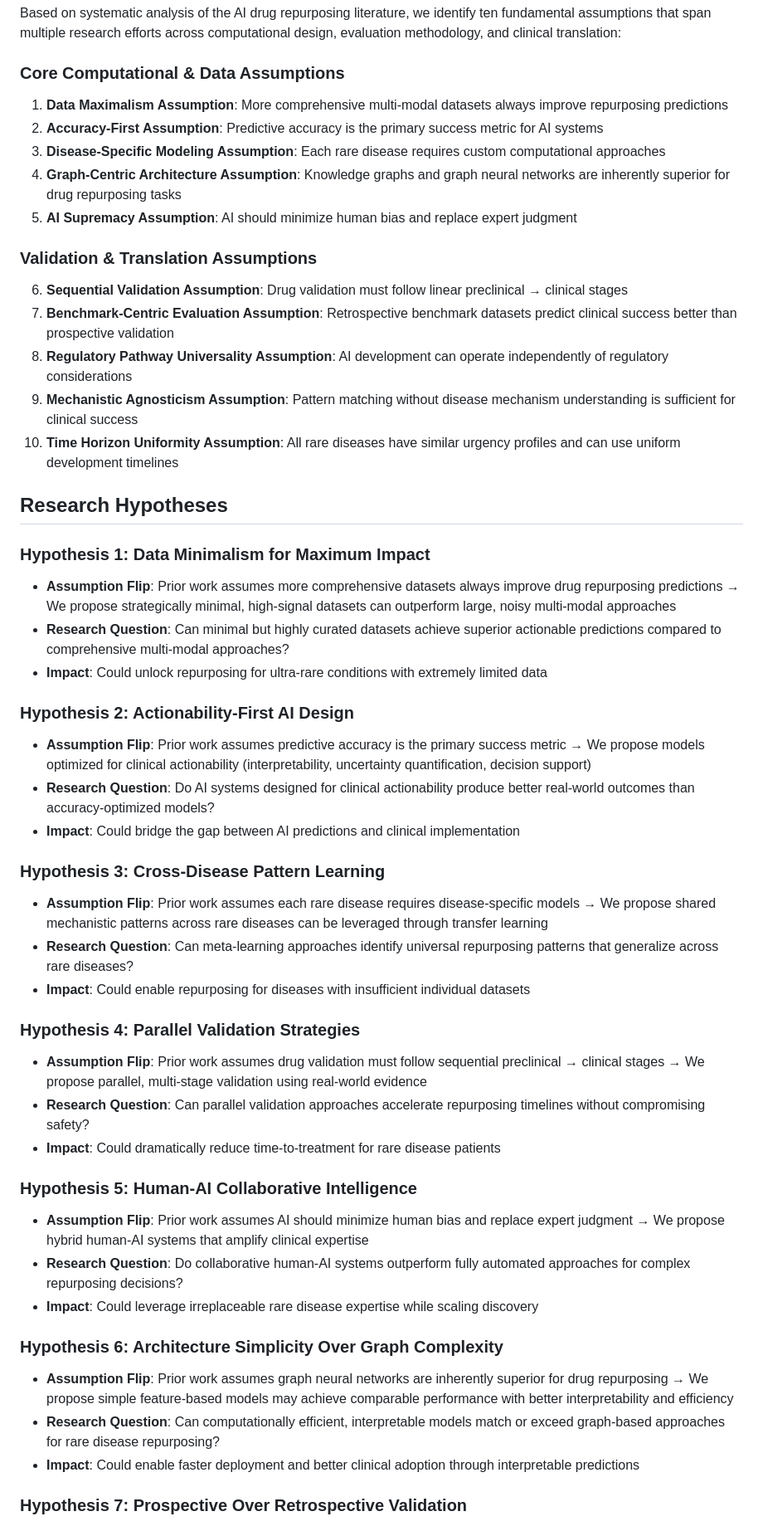
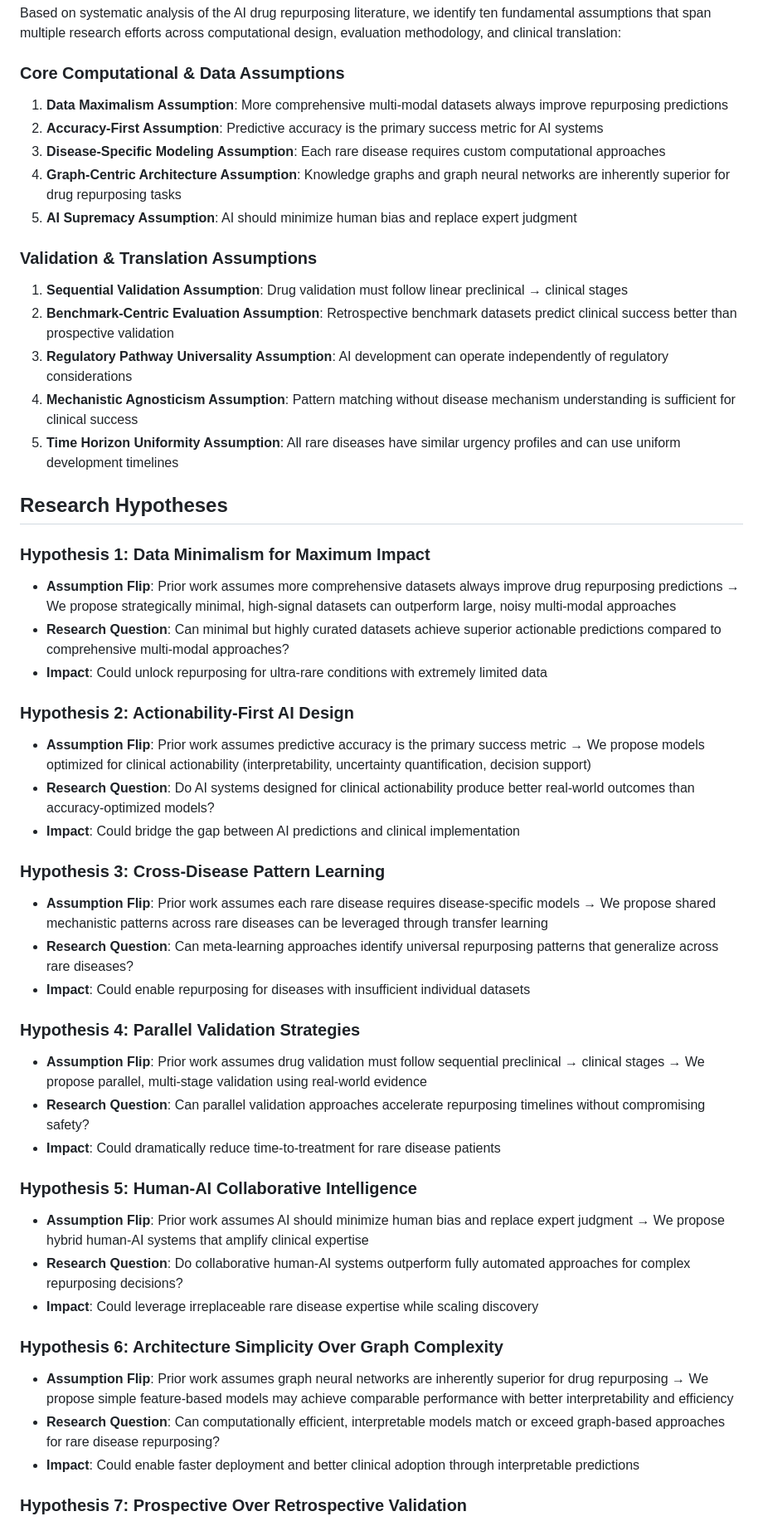
Before and after one commit to test-git-account1926/artificial-intelligence-to-accelerate-drug-repurposing-for-rare-diseases-with-limited-existing-treat, a Markdown page: section_notes/01-research-concept-direction.md, the part around one of its changes. Shown at 83% size. GitHub-like rendering.

Commit message:
edit: Edit Research Concept and Direction [research-concept]

```diff
--- a/section_notes/01-research-concept-direction.md
+++ b/section_notes/01-research-concept-direction.md
@@ -11,6 +9,7 @@ This research challenges fundamental assumptions in AI-driven drug repurposing f
 Based on systematic analysis of the AI drug repurposing literature, we identify ten fundamental assumptions that span multiple research efforts across computational design, evaluation methodology, and clinical translation:
 
 ### Core Computational & Data Assumptions
+
 1. **Data Maximalism Assumption**: More comprehensive multi-modal datasets always improve repurposing predictions
 2. **Accuracy-First Assumption**: Predictive accuracy is the primary success metric for AI systems
 3. **Disease-Specific Modeling Assumption**: Each rare disease requires custom computational approaches
@@ -18,42 +17,49 @@ Based on systematic analysis of the AI drug repurposing literature, we identify
 5. **AI Supremacy Assumption**: AI should minimize human bias and replace expert judgment
 
 ### Validation & Translation Assumptions
-6. **Sequential Validation Assumption**: Drug validation must follow linear preclinical → clinical stages
-7. **Benchmark-Centric Evaluation Assumption**: Retrospective benchmark datasets predict clinical success better than prospective validation
-8. **Regulatory Pathway Universality Assumption**: AI development can operate independently of regulatory considerations
-9. **Mechanistic Agnosticism Assumption**: Pattern matching without disease mechanism understanding is sufficient for clinical success
-10. **Time Horizon Uniformity Assumption**: All rare diseases have similar urgency profiles and can use uniform development timelines
+
+1. **Sequential Validation Assumption**: Drug validation must follow linear preclinical → clinical stages
+2. **Benchmark-Centric Evaluation Assumption**: Retrospective benchmark datasets predict clinical success better than prospective validation
+3. **Regulatory Pathway Universality Assumption**: AI development can operate independently of regulatory considerations
+4. **Mechanistic Agnosticism Assumption**: Pattern matching without disease mechanism understanding is sufficient for clinical success
+5. **Time Horizon Uniformity Assumption**: All rare diseases have similar urgency profiles and can use uniform development timelines
 
 ## Research Hypotheses
 
 ### Hypothesis 1: Data Minimalism for Maximum Impact
-- **Assumption Flip**: Prior work assumes more comprehensive datasets always improve drug repurposing predictions → We propose strategically minimal, high-signal datasets can outperform large, noisy multi-modal approaches
-- **Research Question**: Can minimal but highly curated datasets achieve superior actionable predictions compared to comprehensive multi-modal approaches?
-- **Impact**: Could unlock repurposing for ultra-rare conditions with extremely limited data
+
+* **Assumption Flip**: Prior work assumes more comprehensive datasets always improve drug repurposing predictions → We propose strategically minimal, high-signal datasets can outperform large, noisy multi-modal approaches
+* **Research Question**: Can minimal but highly curated datasets achieve superior actionable predictions compared to comprehensive multi-modal approaches?
+* **Impact**: Could unlock repurposing for ultra-rare conditions with extremely limited data
 
 ### Hypothesis 2: Actionability-First AI Design
-- **Assumption Flip**: Prior work assumes predictive accuracy is the primary success metric → We propose models optimized for clinical actionability (interpretability, uncertainty quantification, decision support)
-- **Research Question**: Do AI systems designed for clinical actionability produce better real-world outcomes than accuracy-optimized models?
-- **Impact**: Could bridge the gap between AI predictions and clinical implementation
+
+* **Assumption Flip**: Prior work assumes predictive accuracy is the primary success metric → We propose models optimized for clinical actionability (interpretability, uncertainty quantification, decision support)
+* **Research Question**: Do AI systems designed for clinical actionability produce better real-world outcomes than accuracy-optimized models?
+* **Impact**: Could bridge the gap between AI predictions and clinical implementation
 
 ### Hypothesis 3: Cross-Disease Pattern Learning
-- **Assumption Flip**: Prior work assumes each rare disease requires disease-specific models → We propose shared mechanistic patterns across rare diseases can be leveraged through transfer learning
-- **Research Question**: Can meta-learning approaches identify universal repurposing patterns that generalize across rare diseases?
-- **Impact**: Could enable repurposing for diseases with insufficient individual datasets
+
+* **Assumption Flip**: Prior work assumes each rare disease requires disease-specific models → We propose shared mechanistic patterns across rare diseases can be leveraged through transfer learning
+* **Research Question**: Can meta-learning approaches identify universal repurposing patterns that generalize across rare diseases?
+* **Impact**: Could enable repurposing for diseases with insufficient individual datasets
 
 ### Hypothesis 4: Parallel Validation Strategies
-- **Assumption Flip**: Prior work assumes drug validation must follow sequential preclinical → clinical stages → We propose parallel, multi-stage validation using real-world evidence
-- **Research Question**: Can parallel validation approaches accelerate repurposing timelines without compromising safety?
-- **Impact**: Could dramatically reduce time-to-treatment for rare disease patients
+
+* **Assumption Flip**: Prior work assumes drug validation must follow sequential preclinical → clinical stages → We propose parallel, multi-stage validation using real-world evidence
+* **Research Question**: Can parallel validation approaches accelerate repurposing timelines without compromising safety?
+* **Impact**: Could dramatically reduce time-to-treatment for rare disease patients
 
 ### Hypothesis 5: Human-AI Collaborative Intelligence
-- **Assumption Flip**: Prior work assumes AI should minimize human bias and replace expert judgment → We propose hybrid human-AI systems that amplify clinical expertise
-- **Research Question**: Do collaborative human-AI systems outperform fully automated approaches for complex repurposing decisions?
-- **Impact**: Could leverage irreplaceable rare disease expertise while scaling discovery
+
+* **Assumption Flip**: Prior work assumes AI should minimize human bias and replace expert judgment → We propose hybrid human-AI systems that amplify clinical expertise
+* **Research Question**: Do collaborative human-AI systems outperform fully automated approaches for complex repurposing decisions?
+* **Impact**: Could leverage irreplaceable rare disease expertise while scaling discovery
 
 ### Hypothesis 6: Architecture Simplicity Over Graph Complexity
-- **Assumption Flip**: Prior work assumes graph neural networks are inherently superior for drug repurposing → We propose simple feature-based models may achieve comparable performance with better interpretability and efficiency
-- **Research Question**: Can computationally efficient, interpretable models match or exceed graph-based approaches for rare disease repurposing?
-- **Impact**: Could enable faster deployment and better clinical adoption through interpretable predictions
+
+* **Assumption Flip**: Prior work assumes graph neural networks are inherently superior for drug repurposing → We propose simple feature-based models may achieve comparable performance with better interpretability and efficiency
+* **Research Question**: Can computationally efficient, interpretable models match or exceed graph-based approaches for rare disease repurposing?
+* **Impact**: Could enable faster deployment and better clinical adoption through interpretable predictions
 
 ### Hypothesis 7: Prospective Over Retrospective Validation
```
Also changed, not shown: other parts of section_notes/01-research-concept-direction.md (+192 -151 lines).
